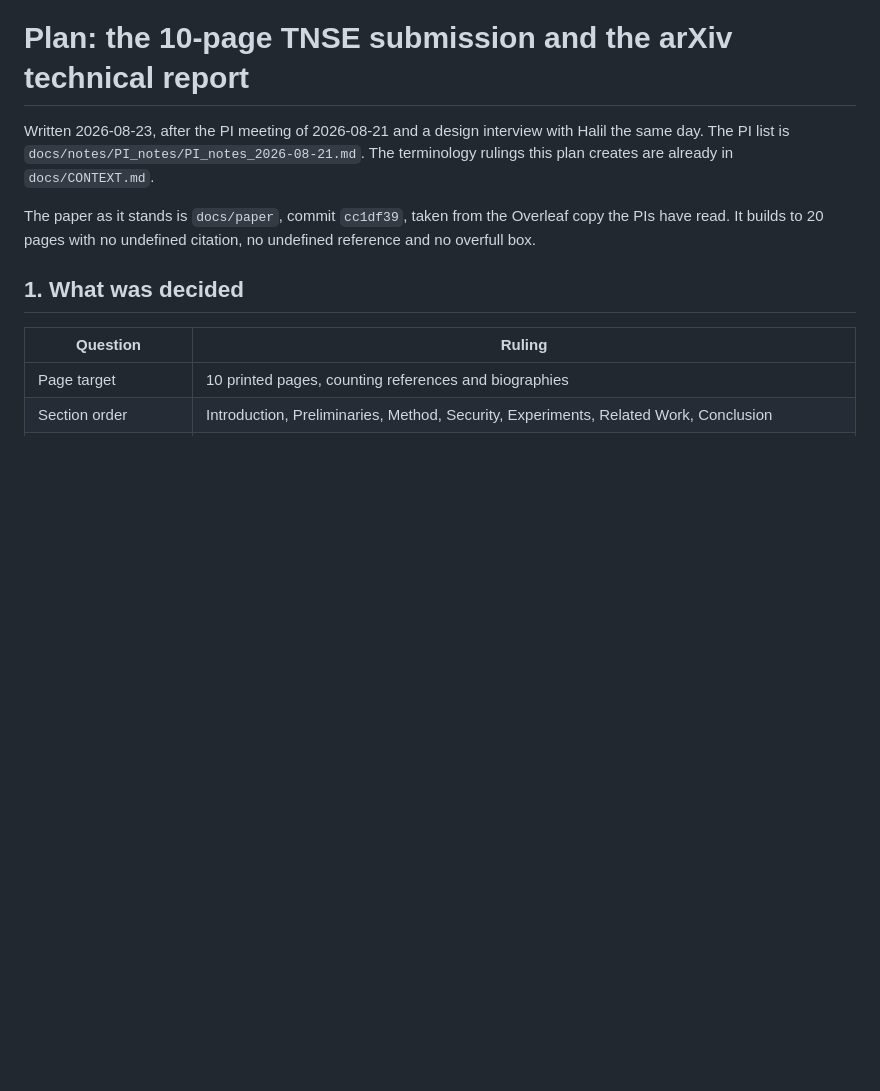
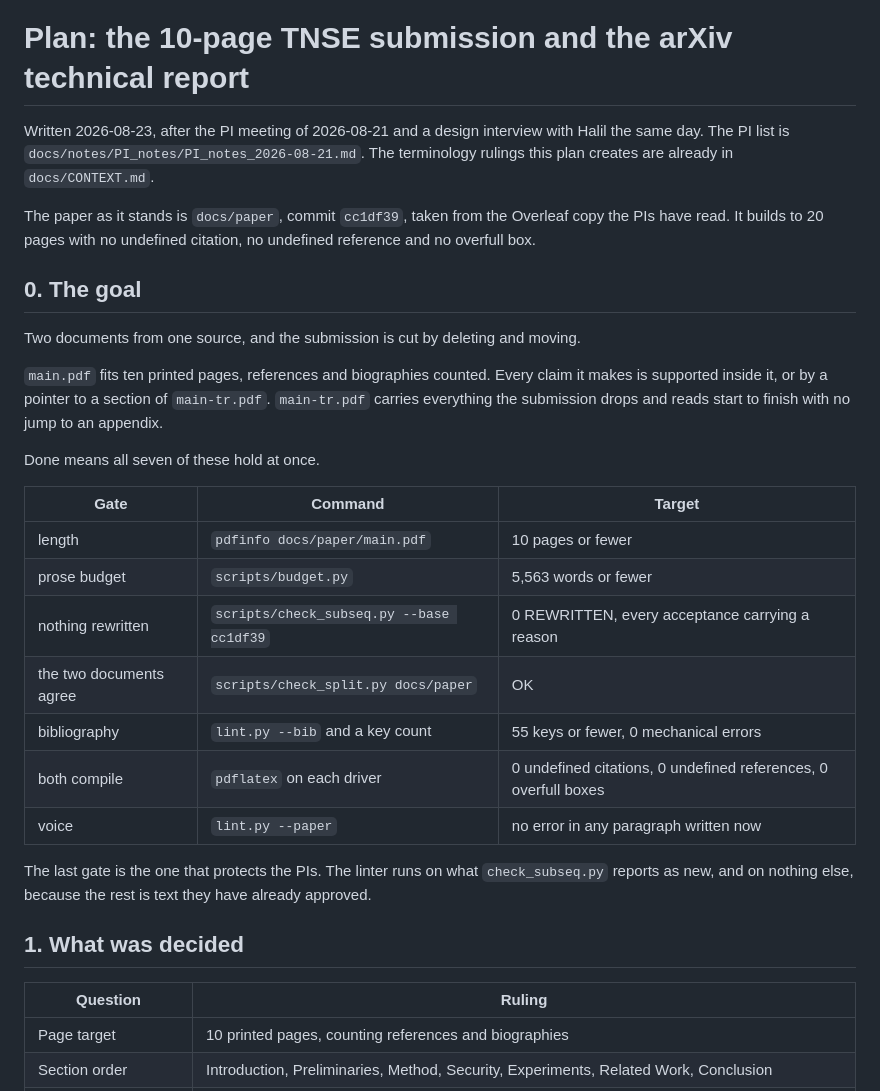
Before and after one commit to hkanpak21/HE-IFD, a Markdown page: docs/notes/plan-submission-2026-08-23.md, the part around the change. Drawn GitHub-style; blank space fills up the shorter version.

```diff
--- a/docs/notes/plan-submission-2026-08-23.md
+++ b/docs/notes/plan-submission-2026-08-23.md
@@ -7,6 +7,31 @@ The terminology rulings this plan creates are already in `docs/CONTEXT.md`.
 The paper as it stands is `docs/paper`, commit `cc1df39`, taken from the
 Overleaf copy the PIs have read. It builds to 20 pages with no undefined
 citation, no undefined reference and no overfull box.
+
+## 0. The goal
+
+Two documents from one source, and the submission is cut by deleting and moving.
+
+`main.pdf` fits ten printed pages, references and biographies counted. Every
+claim it makes is supported inside it, or by a pointer to a section of
+`main-tr.pdf`. `main-tr.pdf` carries everything the submission drops and reads
+start to finish with no jump to an appendix.
+
+Done means all seven of these hold at once.
+
+| Gate | Command | Target |
+| --- | --- | --- |
+| length | `pdfinfo docs/paper/main.pdf` | 10 pages or fewer |
+| prose budget | `scripts/budget.py` | 5,563 words or fewer |
+| nothing rewritten | `scripts/check_subseq.py --base cc1df39` | 0 REWRITTEN, every acceptance carrying a reason |
+| the two documents agree | `scripts/check_split.py docs/paper` | OK |
+| bibliography | `lint.py --bib` and a key count | 55 keys or fewer, 0 mechanical errors |
+| both compile | `pdflatex` on each driver | 0 undefined citations, 0 undefined references, 0 overfull boxes |
+| voice | `lint.py --paper` | no error in any paragraph written now |
+
+The last gate is the one that protects the PIs. The linter runs on what
+`check_subseq.py` reports as new, and on nothing else, because the rest is text
+they have already approved.
 
 ## 1. What was decided
 
```
Also changed, not shown: 1 other file.
